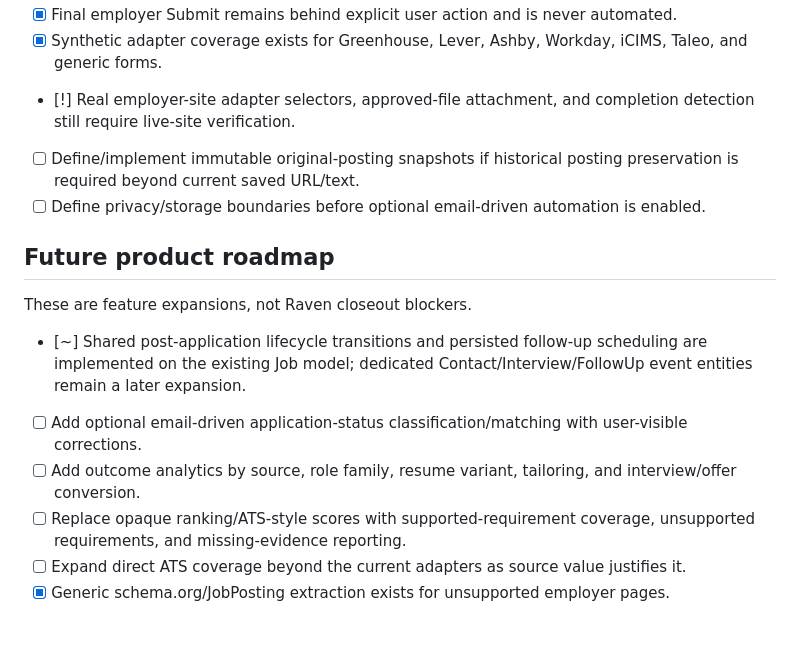
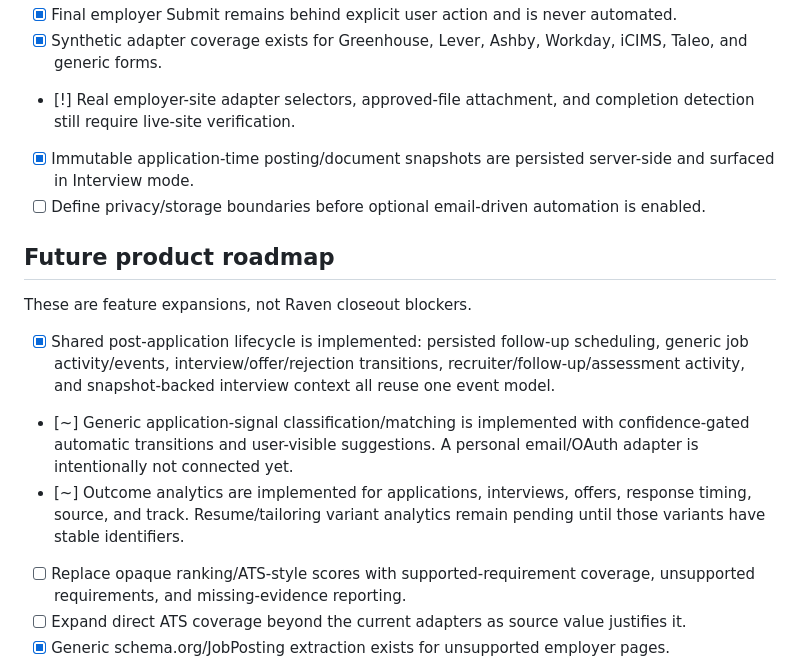
Before and after one commit to shipitmyguy-ux/raven, a Markdown page: TASKS.md, the part around the change. Rendered like a GitHub page; blank space fills up the shorter version.

Commit message:
Update post-application roadmap status

```diff
--- a/TASKS.md
+++ b/TASKS.md
@@ -76,14 +76,14 @@ Legend: [ ] open, [x] complete, [~] in progress, [!] requires real-site/user-acc
 - [x] Final employer Submit remains behind explicit user action and is never automated.
 - [x] Synthetic adapter coverage exists for Greenhouse, Lever, Ashby, Workday, iCIMS, Taleo, and generic forms.
 - [!] Real employer-site adapter selectors, approved-file attachment, and completion detection still require live-site verification.
-- [ ] Define/implement immutable original-posting snapshots if historical posting preservation is required beyond current saved URL/text.
+- [x] Immutable application-time posting/document snapshots are persisted server-side and surfaced in Interview mode.
 - [ ] Define privacy/storage boundaries before optional email-driven automation is enabled.
 
 ## Future product roadmap
 These are feature expansions, not Raven closeout blockers.
-- [~] Shared post-application lifecycle transitions and persisted follow-up scheduling are implemented on the existing Job model; dedicated Contact/Interview/FollowUp event entities remain a later expansion.
-- [ ] Add optional email-driven application-status classification/matching with user-visible corrections.
-- [ ] Add outcome analytics by source, role family, resume variant, tailoring, and interview/offer conversion.
+- [x] Shared post-application lifecycle is implemented: persisted follow-up scheduling, generic job activity/events, interview/offer/rejection transitions, recruiter/follow-up/assessment activity, and snapshot-backed interview context all reuse one event model.
+- [~] Generic application-signal classification/matching is implemented with confidence-gated automatic transitions and user-visible suggestions. A personal email/OAuth adapter is intentionally not connected yet.
+- [~] Outcome analytics are implemented for applications, interviews, offers, response timing, source, and track. Resume/tailoring variant analytics remain pending until those variants have stable identifiers.
 - [ ] Replace opaque ranking/ATS-style scores with supported-requirement coverage, unsupported requirements, and missing-evidence reporting.
 - [ ] Expand direct ATS coverage beyond the current adapters as source value justifies it.
 - [x] Generic schema.org/JobPosting extraction exists for unsupported employer pages.
```
